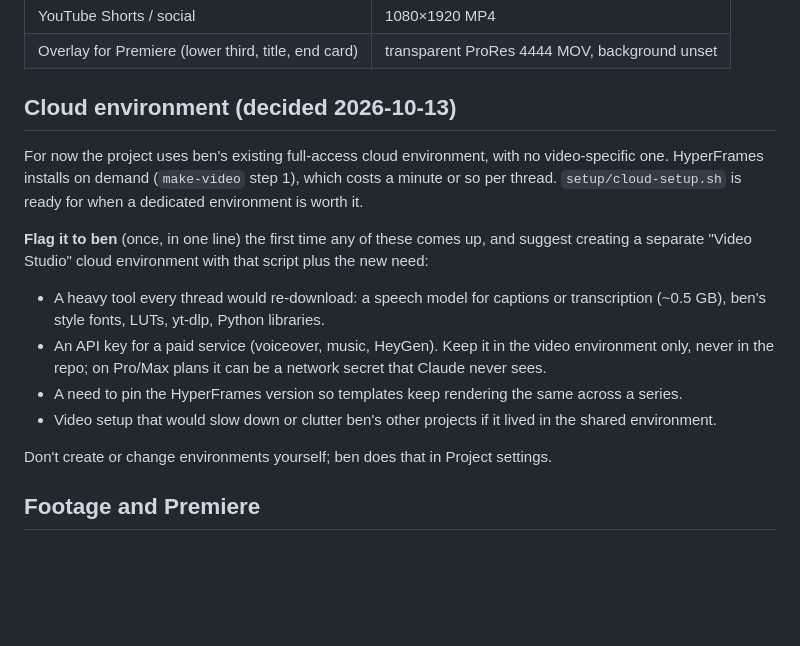
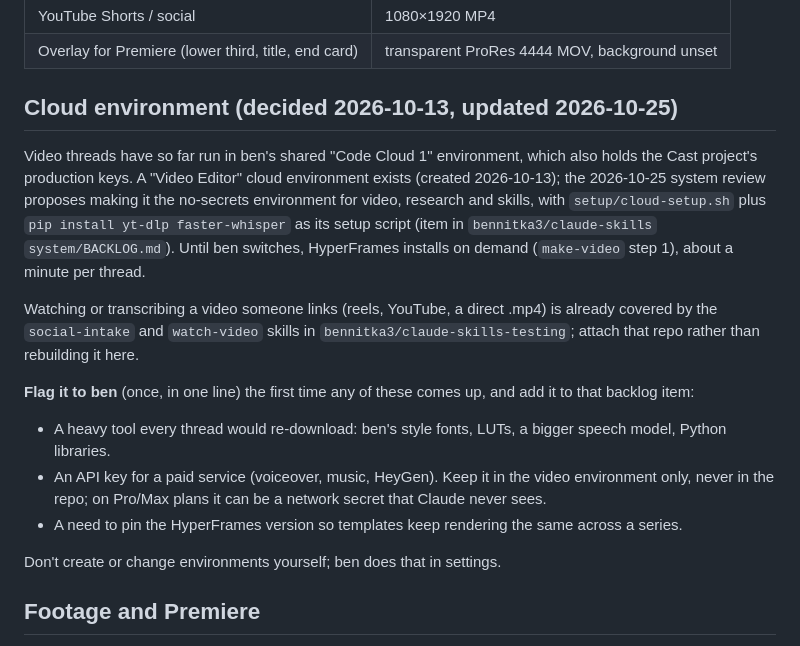
Before and after one commit to bennitka3/claude-video-editor, a Markdown page: CLAUDE.md, the part around the change. GitHub-like rendering; blank space fills up the shorter version.

Commit message:
CLAUDE.md: the Video Editor environment exists; video intake comes from the testing repo's skills
Co-Authored-By: Claude Opus 5.5 <noreply@anthropic.com>
Claude-Session: https://claude.ai/code/session_01DjGcapXzSQdCgdxGZPLX8w

```diff
--- a/CLAUDE.md
+++ b/CLAUDE.md
@@ -59,23 +59,26 @@ Deliverable defaults (ben can override):
 | YouTube Shorts / social | 1080×1920 MP4 |
 | Overlay for Premiere (lower third, title, end card) | transparent ProRes 4444 MOV, background unset |
 
-## Cloud environment (decided 2026-10-13)
+## Cloud environment (decided 2026-10-13, updated 2026-10-25)
 
-For now the project uses ben's existing full-access cloud environment, with no video-specific one. HyperFrames
-installs on demand (`make-video` step 1), which costs a minute or so per thread. `setup/cloud-setup.sh` is ready
-for when a dedicated environment is worth it.
+Video threads have so far run in ben's shared "Code Cloud 1" environment, which also holds the Cast project's
+production keys. A "Video Editor" cloud environment exists (created 2026-10-13); the 2026-10-25 system review
+proposes making it the no-secrets environment for video, research and skills, with `setup/cloud-setup.sh` plus
+`pip install yt-dlp faster-whisper` as its setup script (item in `bennitka3/claude-skills` `system/BACKLOG.md`).
+Until ben switches, HyperFrames installs on demand (`make-video` step 1), about a minute per thread.
 
-**Flag it to ben** (once, in one line) the first time any of these comes up, and suggest creating a separate
-"Video Studio" cloud environment with that script plus the new need:
+Watching or transcribing a video someone links (reels, YouTube, a direct .mp4) is already covered by the
+`social-intake` and `watch-video` skills in `bennitka3/claude-skills-testing`; attach that repo rather than
+rebuilding it here.
 
-- A heavy tool every thread would re-download: a speech model for captions or transcription (~0.5 GB),
-  ben's style fonts, LUTs, yt-dlp, Python libraries.
+**Flag it to ben** (once, in one line) the first time any of these comes up, and add it to that backlog item:
+
+- A heavy tool every thread would re-download: ben's style fonts, LUTs, a bigger speech model, Python libraries.
 - An API key for a paid service (voiceover, music, HeyGen). Keep it in the video environment only, never in the
   repo; on Pro/Max plans it can be a network secret that Claude never sees.
 - A need to pin the HyperFrames version so templates keep rendering the same across a series.
-- Video setup that would slow down or clutter ben's other projects if it lived in the shared environment.
 
-Don't create or change environments yourself; ben does that in Project settings.
+Don't create or change environments yourself; ben does that in settings.
 
 ## Footage and Premiere
 
```
